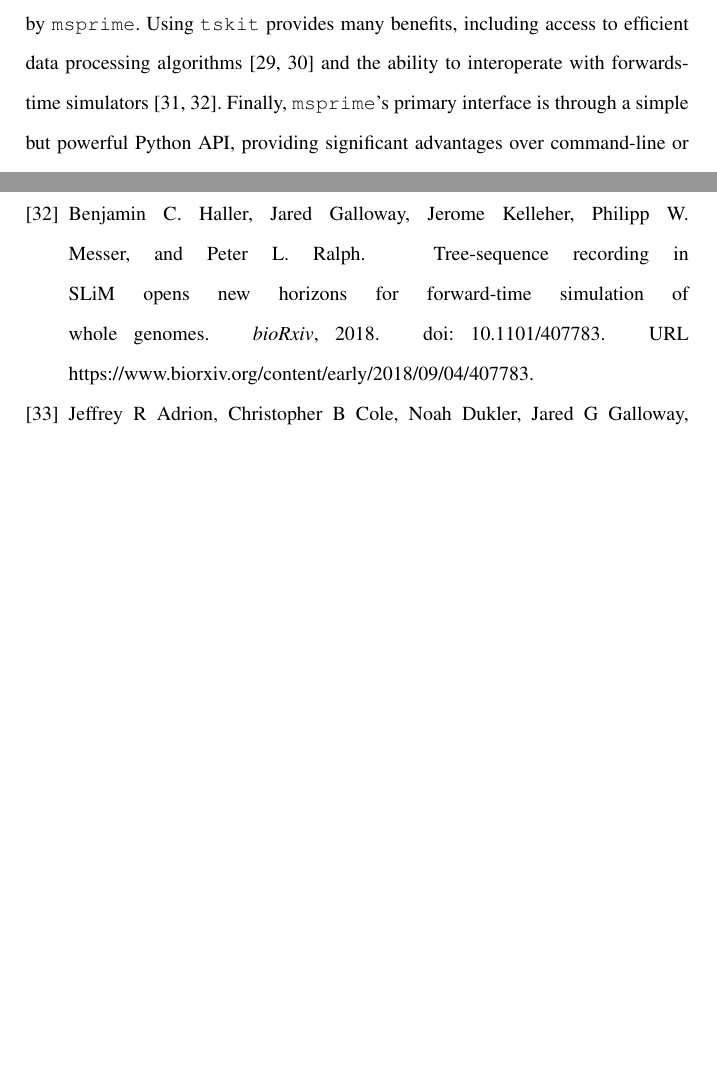
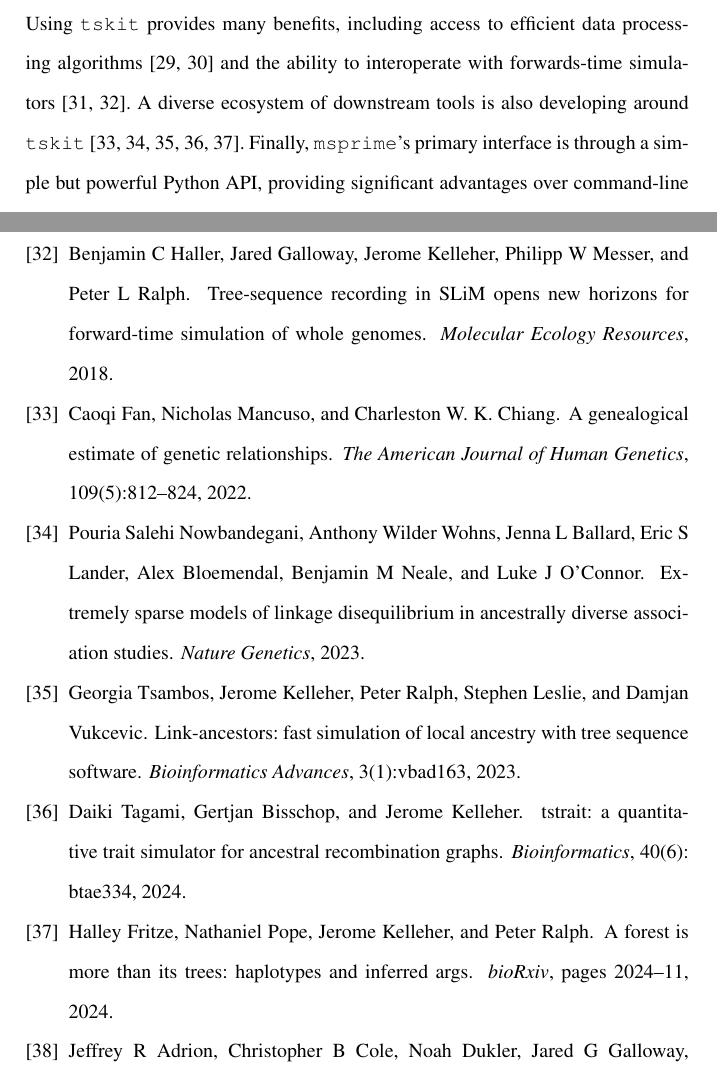
Before and after one commit to jeromekelleher/spg-chapter, a LaTeX document (chapter.tex, which reads references.bib): two parts of pages 6 and 70 of 76 before the commit and two parts of pages 6 and 70 of 77 after it, joined at a grey line, cut so that both start at the same text, the shorter picture padded with empty space. Compiled offline with pdfLaTeX.

Commit message:
A few more tweaks

```diff
--- a/chapter.tex
+++ b/chapter.tex
@@ -171,6 +171,9 @@ Using \tskit\ provides many benefits, including access to efficient
 data processing algorithms~\citep{ralph2020efficiently,lehmann2025on}
 and the ability to interoperate with forwards-time
 simulators~\citep{kelleher2018efficient,haller2018tree}.
+A diverse ecosystem of downstream tools is also developing around
+\tskit~\cite{fan2022genealogical,nowbandegani2023extremely,tsambos2023link,
+tagami2024tstrait,fritze2024forest}.
 Finally, \msprime's primary interface is through a simple but powerful Python
 API, providing significant advantages over command-line or GUI based alternatives.
 This interface has enabled many downstream applications building
--- a/references.bib
+++ b/references.bib
@@ -510,23 +510,19 @@ pages = {e1004342},
     publisher={Public Library of Science}
 }
 
-@article {haller2018tree,
-    author = {Haller, Benjamin C. and Galloway, Jared and Kelleher, Jerome
-        and Messer, Philipp W. and Ralph, Peter L.},
-    title = {Tree-sequence recording in {SLiM} opens new horizons for
+@article{haller2018tree,
+    title={Tree-sequence recording in {SLiM} opens new horizons for
         forward-time simulation of whole genomes},
-    year = {2018},
-    doi = {10.1101/407783},
-    publisher = {Cold Spring Harbor Laboratory},
-    URL = {https://www.biorxiv.org/content/early/2018/09/04/407783},
-    eprint = {https://www.biorxiv.org/content/early/2018/09/04/407783.full.pdf},
-    journal = {bioRxiv}
+    author={Haller, Benjamin C and Galloway, Jared and Kelleher, Jerome and
+        Messer, Philipp W and Ralph, Peter L},
+    journal={Molecular Ecology Resources},
+    year={2018},
+    publisher={Wiley Online Library}
 }
 
 @article{kelleher2013coalescent,
     title={Coalescent simulation in continuous space},
-    author={Kelleher, Jerome and Barton, Nicholas H and Etheridge, Alison
-        M},
+    author={Kelleher, Jerome and Barton, Nicholas H and Etheridge, Alison M},
     journal={Bioinformatics},
     volume={29},
     number={7},
@@ -1279,3 +1272,7 @@ pages = {1-44},
     pages = {eabi8264},
     year = {2022},
 }
+
+@article{nowbandegani2023extremely,
+    title={Extremely sparse models of linkage disequilibrium in ancestrally
+        diverse association studies},
@@ -1281,0 +1288,8 @@ pages = {1-44},
+    title={A forest is more than its trees: haplotypes and inferred ARGs},
+    author={Fritze, Halley and Pope, Nathaniel and Kelleher, Jerome and
+        Ralph, Peter},
+    journal={bioRxiv},
+    pages={2024--11},
+    year={2024},
+    publisher={Cold Spring Harbor Laboratory}
+}
```
Also changed, not shown: chapter.tex (2 more changed lines), references.bib (12 more changed lines).
